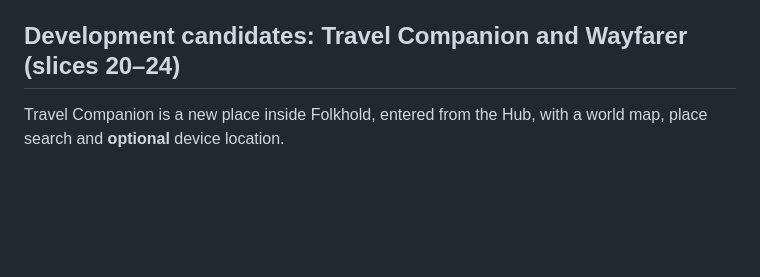
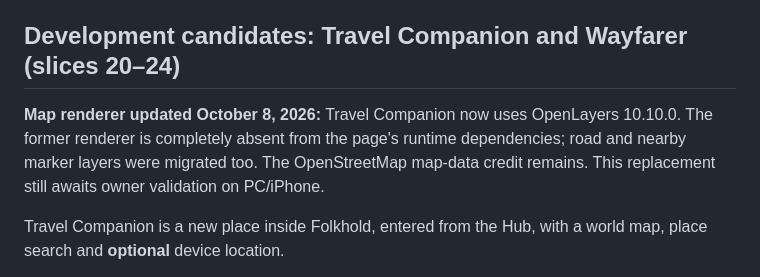
Before and after one commit to dereksparks1982/folkhold, a Markdown page: README.md, the part around the change. Rendered like a GitHub page; blank space fills up the shorter version.

Commit message:
Document OpenLayers-only Travel Companion map engine

```diff
--- a/README.md
+++ b/README.md
@@ -11,6 +11,8 @@ Folkhold is a social web project built around personal places rather than flat p
 - **Hanafi Learning Deck repository:** https://github.com/dereksparks1982/Hanafi-Islam-Learning-Deck
 
 ## Development candidates: Travel Companion and Wayfarer (slices 20–24)
+
+**Map renderer updated October 8, 2026:** Travel Companion now uses OpenLayers 10.10.0. The former renderer is completely absent from the page's runtime dependencies; road and nearby marker layers were migrated too. The OpenStreetMap map-data credit remains. This replacement still awaits owner validation on PC/iPhone.
 
 Travel Companion is a new place inside Folkhold, entered from the Hub, with a world map, place search and **optional** device location.
 
```
